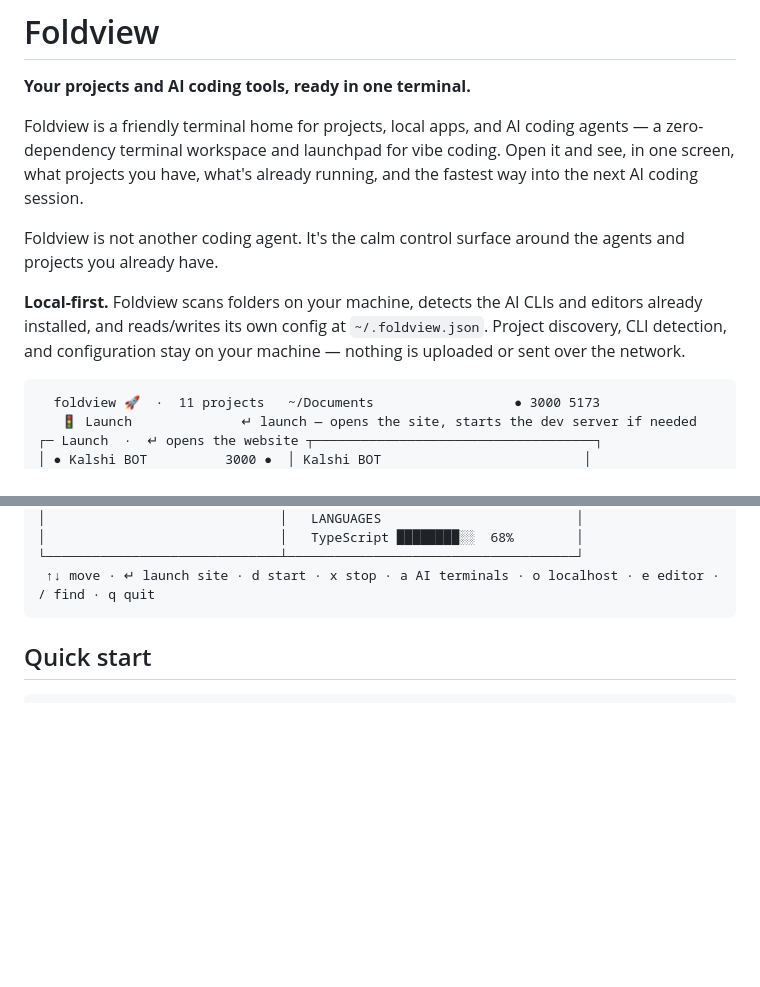
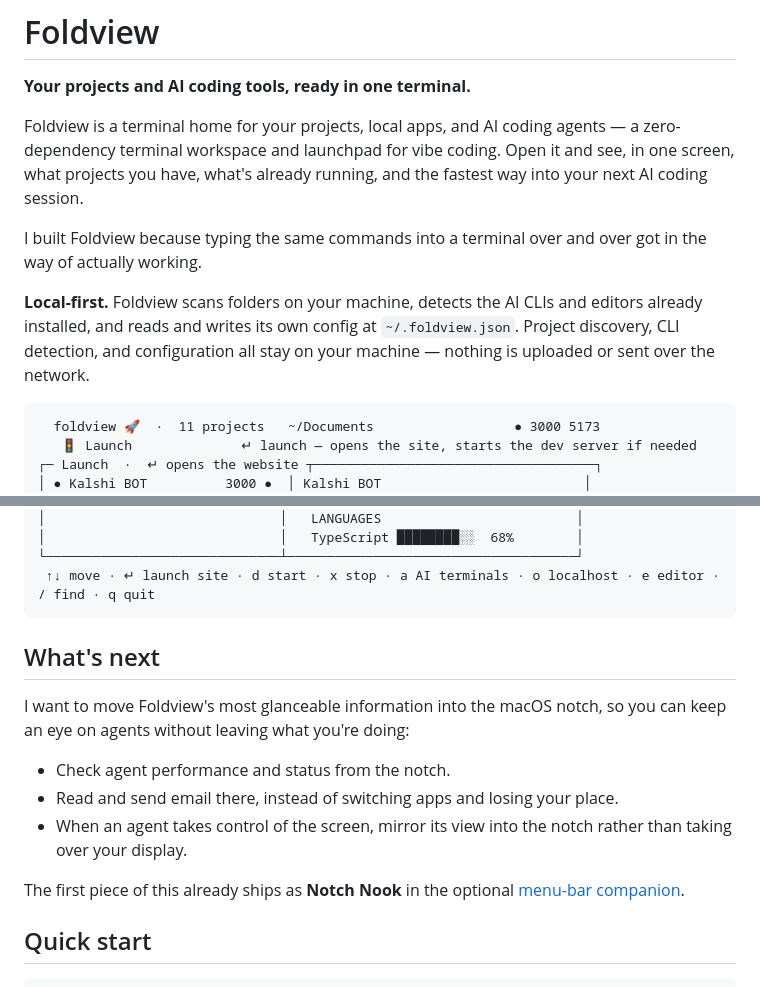
Before and after one commit to coolyiqiao123/FoldView, a Markdown page: README.md, 2 parts joined by grey strips. Rendered like a GitHub page; blank space fills up the shorter version.

Commit message:
docs: rewrite the README intro and add the notch roadmap
- Reworded the opening and the local-first note, and replaced the "not
  another coding agent" line with why Foldview exists.
- New "What's next" section: move Foldview's glanceable information into
  the macOS notch — agent performance and status, email without switching
  apps, and mirroring an agent's screen control into the notch instead of
  taking over the display. Links to the Notch Nook that already ships.

Co-Authored-By: Claude Opus 5 (1M context) <noreply@anthropic.com>

````diff
--- a/README.md
+++ b/README.md
@@ -2,18 +2,18 @@
 
 **Your projects and AI coding tools, ready in one terminal.**
 
-Foldview is a friendly terminal home for projects, local apps, and AI coding
+Foldview is a terminal home for your projects, local apps, and AI coding
 agents — a zero-dependency terminal workspace and launchpad for vibe coding.
 Open it and see, in one screen, what projects you have, what's already
-running, and the fastest way into the next AI coding session.
+running, and the fastest way into your next AI coding session.
 
-Foldview is not another coding agent. It's the calm control surface around
-the agents and projects you already have.
+I built Foldview because typing the same commands into a terminal over and
+over got in the way of actually working.
 
 **Local-first.** Foldview scans folders on your machine, detects the AI CLIs
-and editors already installed, and reads/writes its own config at
-`~/.foldview.json`. Project discovery, CLI detection, and configuration stay
-on your machine — nothing is uploaded or sent over the network.
+and editors already installed, and reads and writes its own config at
+`~/.foldview.json`. Project discovery, CLI detection, and configuration all
+stay on your machine — nothing is uploaded or sent over the network.
 
 ```
   foldview 🚀  ·  11 projects   ~/Documents                  ● 3000 5173
@@ -34,6 +34,19 @@ on your machine — nothing is uploaded or sent over the network.
 └──────────────────────────────┴─────────────────────────────────────┘
  ↑↓ move · ↵ launch site · d start · x stop · a AI terminals · o localhost · e editor · / find · q quit
 ```
+
+## What's next
+
+I want to move Foldview's most glanceable information into the macOS notch,
+so you can keep an eye on agents without leaving what you're doing:
+
+- Check agent performance and status from the notch.
+- Read and send email there, instead of switching apps and losing your place.
+- When an agent takes control of the screen, mirror its view into the notch
+  rather than taking over your display.
+
+The first piece of this already ships as **Notch Nook** in the optional
+[menu-bar companion](#macos-menu-bar-companion-optional).
 
 ## Quick start
 
````
